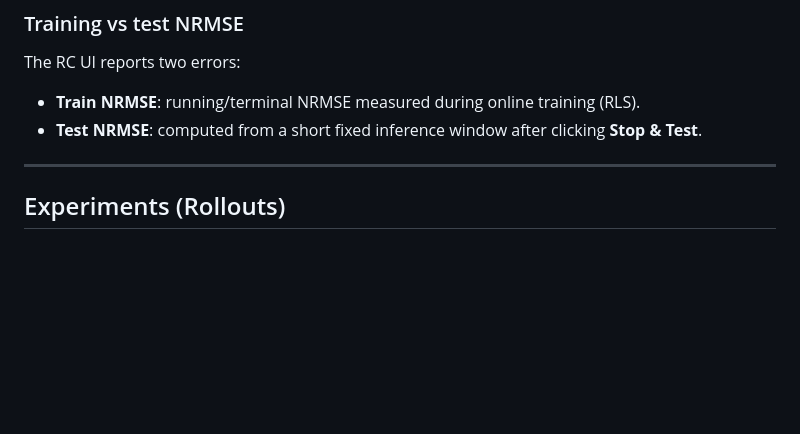
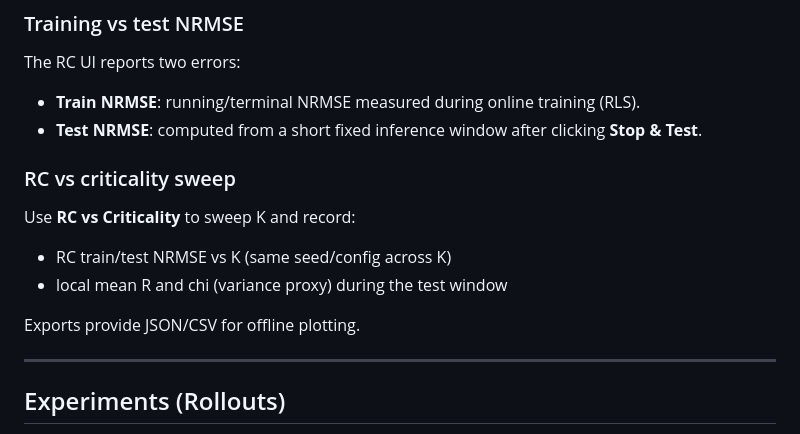
Before and after one commit to R1704/kuramoto, a Markdown page: DOCUMENTATION.md, the part around the change. GitHub-like rendering; blank space fills up the shorter version.

Commit message:
doc RC vs criticality sweep

```diff
--- a/DOCUMENTATION.md
+++ b/DOCUMENTATION.md
@@ -2497,6 +2497,14 @@ The RC UI reports two errors:
 - **Train NRMSE**: running/terminal NRMSE measured during online training (RLS).
 - **Test NRMSE**: computed from a short fixed inference window after clicking **Stop & Test**.
 
+### RC vs criticality sweep
+
+Use **RC vs Criticality** to sweep K and record:
+- RC train/test NRMSE vs K (same seed/config across K)
+- local mean R and chi (variance proxy) during the test window
+
+Exports provide JSON/CSV for offline plotting.
+
 ---
 
 ## Experiments (Rollouts)
```
